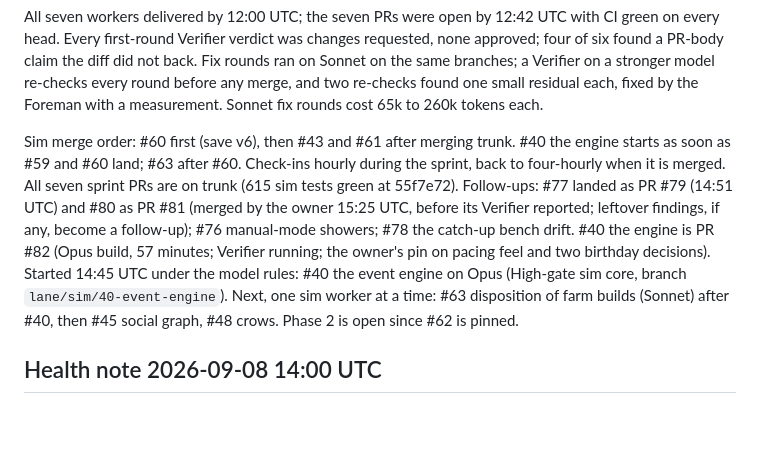
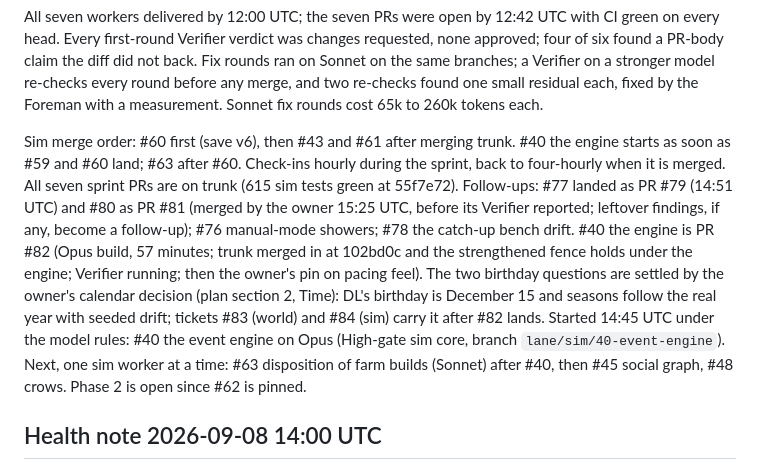
Before and after one commit to giannikulle-ai/Sheep-City, a Markdown page: docs/agents/ROSTER.md, the part around the change. GitHub-like rendering; blank space fills up the shorter version.

Commit message:
Roster: engine PR merged with trunk, fence holds under it; calendar decision and tickets #83, #84
Co-Authored-By: Claude Fable 5.1 <noreply@anthropic.com>
Claude-Session: https://claude.ai/code/session_01Xrs89tChgyyjHaJHna165K

```diff
--- a/docs/agents/ROSTER.md
+++ b/docs/agents/ROSTER.md
@@ -78,7 +78,7 @@ Seven workers on Sonnet, run as subagents inside the Foreman session in isolated
 
 All seven workers delivered by 12:00 UTC; the seven PRs were open by 12:42 UTC with CI green on every head. Every first-round Verifier verdict was changes requested, none approved; four of six found a PR-body claim the diff did not back. Fix rounds ran on Sonnet on the same branches; a Verifier on a stronger model re-checks every round before any merge, and two re-checks found one small residual each, fixed by the Foreman with a measurement. Sonnet fix rounds cost 65k to 260k tokens each.
 
-Sim merge order: #60 first (save v6), then #43 and #61 after merging trunk. #40 the engine starts as soon as #59 and #60 land; #63 after #60. Check-ins hourly during the sprint, back to four-hourly when it is merged. All seven sprint PRs are on trunk (615 sim tests green at 55f7e72). Follow-ups: #77 landed as PR #79 (14:51 UTC) and #80 as PR #81 (merged by the owner 15:25 UTC, before its Verifier reported; leftover findings, if any, become a follow-up); #76 manual-mode showers; #78 the catch-up bench drift. #40 the engine is PR #82 (Opus build, 57 minutes; Verifier running; the owner's pin on pacing feel and two birthday decisions). Started 14:45 UTC under the model rules: #40 the event engine on Opus (High-gate sim core, branch `lane/sim/40-event-engine`). Next, one sim worker at a time: #63 disposition of farm builds (Sonnet) after #40, then #45 social graph, #48 crows. Phase 2 is open since #62 is pinned.
+Sim merge order: #60 first (save v6), then #43 and #61 after merging trunk. #40 the engine starts as soon as #59 and #60 land; #63 after #60. Check-ins hourly during the sprint, back to four-hourly when it is merged. All seven sprint PRs are on trunk (615 sim tests green at 55f7e72). Follow-ups: #77 landed as PR #79 (14:51 UTC) and #80 as PR #81 (merged by the owner 15:25 UTC, before its Verifier reported; leftover findings, if any, become a follow-up); #76 manual-mode showers; #78 the catch-up bench drift. #40 the engine is PR #82 (Opus build, 57 minutes; trunk merged in at 102bd0c and the strengthened fence holds under the engine; Verifier running; then the owner's pin on pacing feel). The two birthday questions are settled by the owner's calendar decision (plan section 2, Time): DL's birthday is December 15 and seasons follow the real year with seeded drift; tickets #83 (world) and #84 (sim) carry it after #82 lands. Started 14:45 UTC under the model rules: #40 the event engine on Opus (High-gate sim core, branch `lane/sim/40-event-engine`). Next, one sim worker at a time: #63 disposition of farm builds (Sonnet) after #40, then #45 social graph, #48 crows. Phase 2 is open since #62 is pinned.
 
 ## Health note 2026-09-08 14:00 UTC
 At 13:50:42 UTC every open sprint PR (#69, #71, #72, #73, #74) was closed without merging from the owner's account, one per second, and at 13:51:06 all five were reopened the same way. GitHub delivered the closes first and the reopens a few minutes later, so the Foreman stopped the two round-3 fix workers and cancelled the sprint check-in in between; both were relaunched at 14:00 once the reopens were confirmed against the live PR list. About ten minutes of worker time lost, no branch touched. Rule kept: a close from the owner's account halts spending at once, and nothing is reopened by the Foreman; a reopen resumes it.
```
